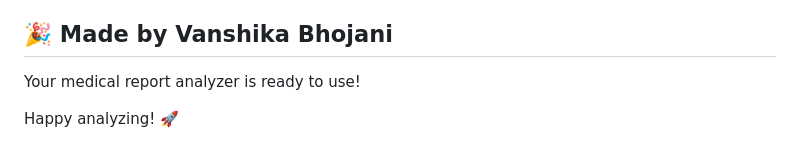
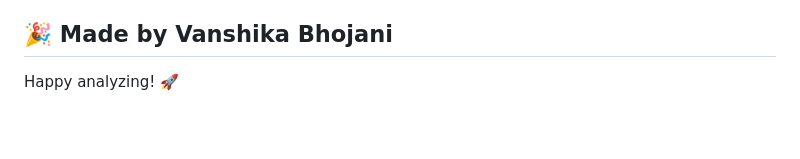
Before and after one commit to Van1841/medical-frontend, a Markdown page: README.md, the part around the change. Drawn GitHub-style; blank space fills up the shorter version.

Commit message:
Clean up README by removing extra lines
Removed unnecessary lines from the README.

```diff
--- a/README.md
+++ b/README.md
@@ -160,8 +160,4 @@ The app features:
 
 
 ## 🎉 Made by Vanshika Bhojani
-
-
-Your medical report analyzer is ready to use!
-
 Happy analyzing! 🚀
```
